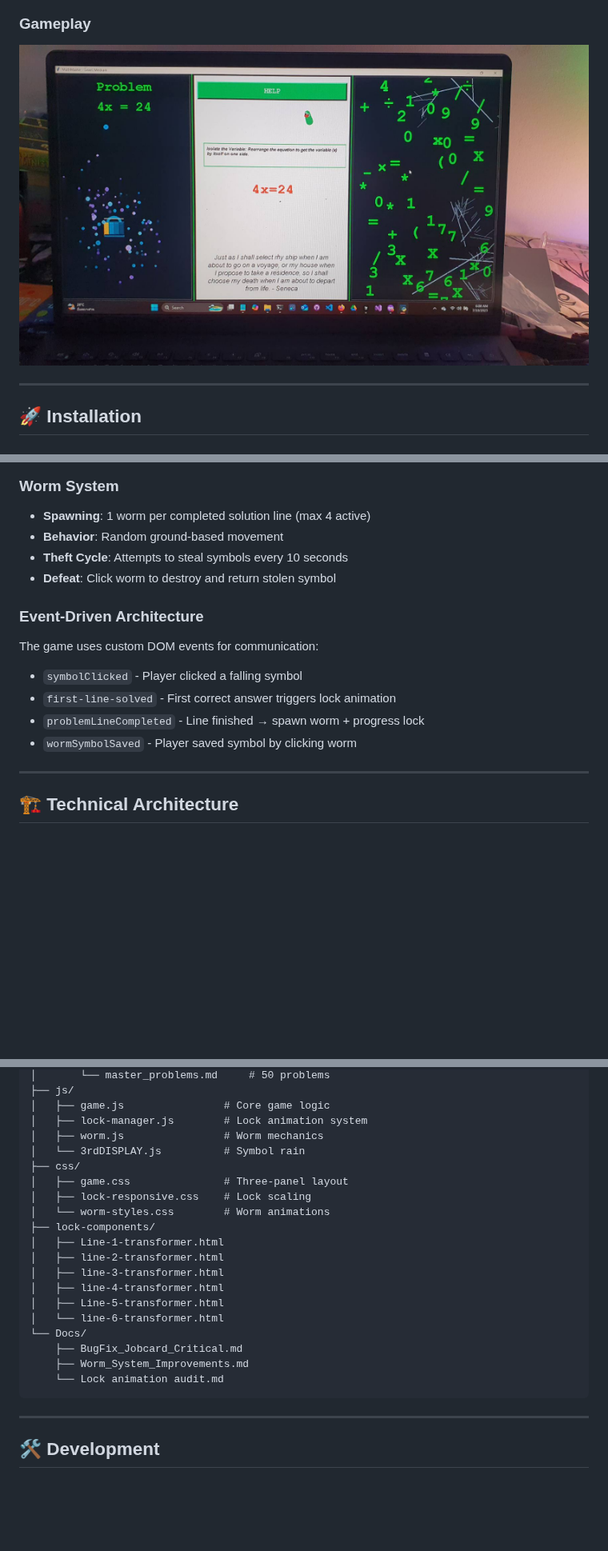
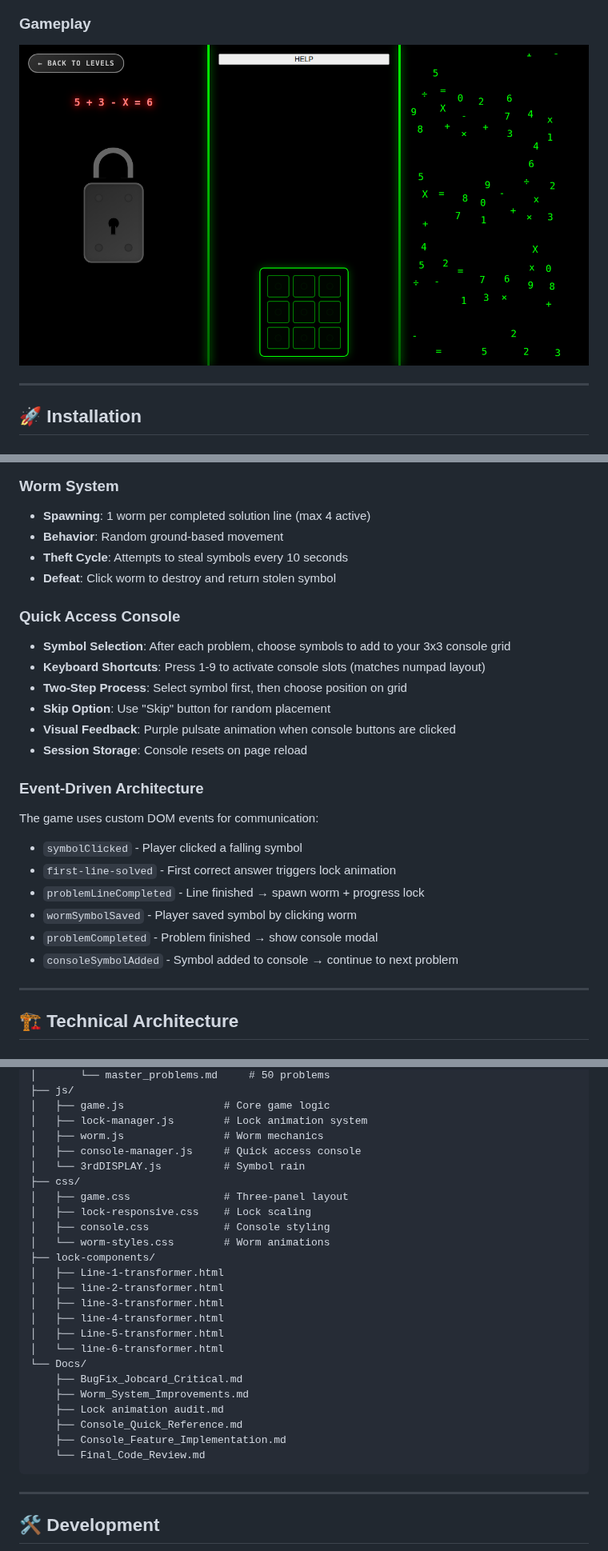
Before and after one commit to TeacherEvan/MathMasterHTML, a Markdown page: README.md, 3 parts joined by grey strips. Shown at 80% size. GitHub-like rendering; pictures changed too: Images/Gameplay3.jpg (added); blank space fills up the shorter version.

Commit message:
Update README with new screenshots and console feature documentation
Co-authored-by: TeacherEvan <189960447+TeacherEvan@users.noreply.github.com>

````diff
--- a/README.md
+++ b/README.md
@@ -64,7 +65,7 @@
 
 ### Gameplay
 
-![Gameplay](Images/Gameplay2.jpg)
+![Gameplay](Images/Gameplay3.jpg)
 
 ---
 
@@ -148,6 +154,15 @@ Visit the live version at: `https://teachereven.github.io/MathMasterHTML/`
 - **Theft Cycle**: Attempts to steal symbols every 10 seconds
 - **Defeat**: Click worm to destroy and return stolen symbol
 
+### Quick Access Console
+
+- **Symbol Selection**: After each problem, choose symbols to add to your 3x3 console grid
+- **Keyboard Shortcuts**: Press 1-9 to activate console slots (matches numpad layout)
+- **Two-Step Process**: Select symbol first, then choose position on grid
+- **Skip Option**: Use "Skip" button for random placement
+- **Visual Feedback**: Purple pulsate animation when console buttons are clicked
+- **Session Storage**: Console resets on page reload
+
 ### Event-Driven Architecture
 
 The game uses custom DOM events for communication:
@@ -156,6 +171,8 @@ The game uses custom DOM events for communication:
 - `first-line-solved` - First correct answer triggers lock animation
 - `problemLineCompleted` - Line finished → spawn worm + progress lock
 - `wormSymbolSaved` - Player saved symbol by clicking worm
+- `problemCompleted` - Problem finished → show console modal
+- `consoleSymbolAdded` - Symbol added to console → continue to next problem
 
 ---
 
@@ -227,10 +245,12 @@ MathMaster-Algebra/
 │   ├── game.js                # Core game logic
 │   ├── lock-manager.js        # Lock animation system
 │   ├── worm.js                # Worm mechanics
+│   ├── console-manager.js     # Quick access console
 │   └── 3rdDISPLAY.js          # Symbol rain
 ├── css/
 │   ├── game.css               # Three-panel layout
 │   ├── lock-responsive.css    # Lock scaling
+│   ├── console.css            # Console styling
 │   └── worm-styles.css        # Worm animations
 ├── lock-components/
 │   ├── Line-1-transformer.html
@@ -242,7 +262,10 @@ MathMaster-Algebra/
 └── Docs/
     ├── BugFix_Jobcard_Critical.md
     ├── Worm_System_Improvements.md
-    └── Lock animation audit.md
+    ├── Lock animation audit.md
+    ├── Console_Quick_Reference.md
+    ├── Console_Feature_Implementation.md
+    └── Final_Code_Review.md
 ```
 
 ---
````
Also changed, not shown: other parts of README.md (+10 -1 lines), Images/Level select.jpg (added).
